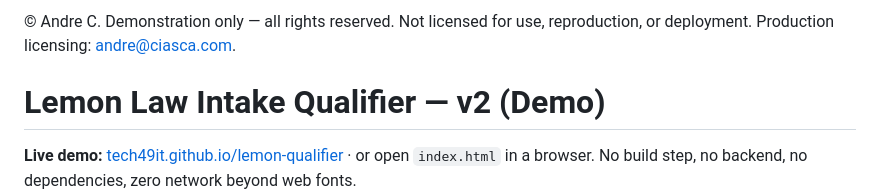
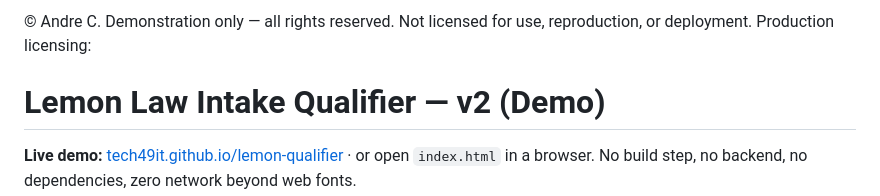
Before and after one commit to tech49it/lemon-qualifier, a Markdown page: README.md, the part around the change. Drawn GitHub-style.

```diff
--- a/README.md
+++ b/README.md
@@ -1,4 +1,4 @@
-© Andre C. Demonstration only — all rights reserved. Not licensed for use, reproduction, or deployment. Production licensing: andre@ciasca.com.
+© Andre C. Demonstration only — all rights reserved. Not licensed for use, reproduction, or deployment. Production licensing:
 
 # Lemon Law Intake Qualifier — v2 (Demo)
 
```
